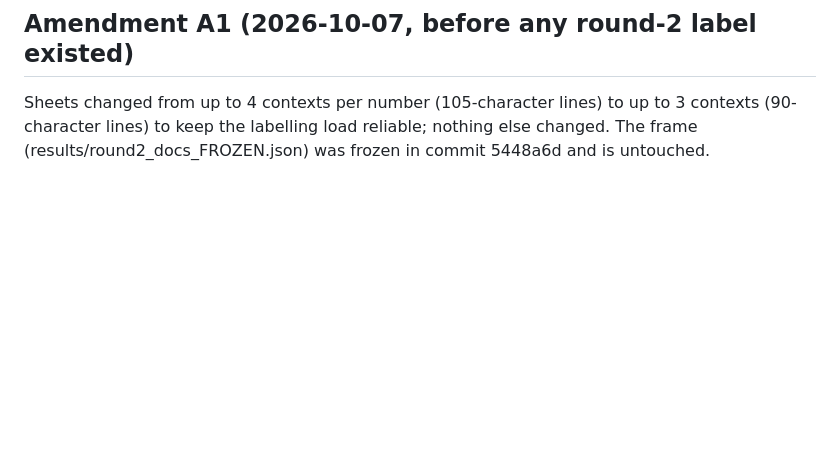
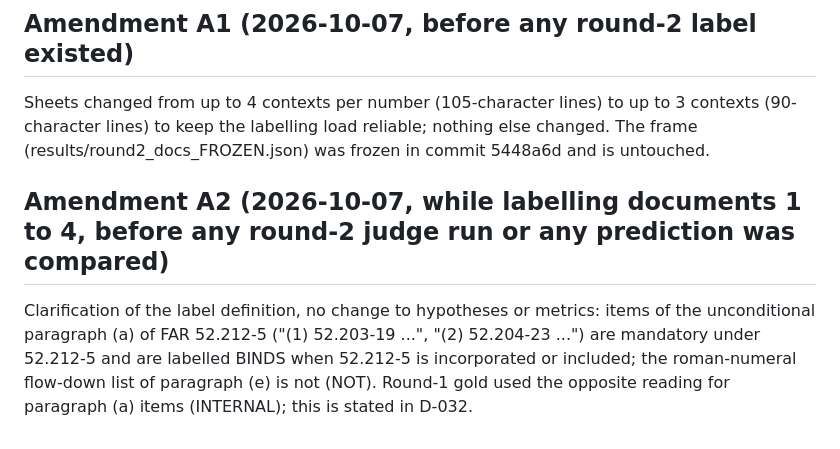
Before and after one commit to raihan-js/fedproc-ledger, a Markdown page: docs/preregistration_round2.md, the part around the change. Rendered like a GitHub page; blank space fills up the shorter version.

Commit message:
Round 2: amendment A2 (52.212-5 paragraph (a) items)

```diff
--- a/docs/preregistration_round2.md
+++ b/docs/preregistration_round2.md
@@ -42,3 +42,6 @@ round cannot show improvement over round 1, only generalisation to a better fram
 
 ## Amendment A1 (2026-10-07, before any round-2 label existed)
 Sheets changed from up to 4 contexts per number (105-character lines) to up to 3 contexts (90-character lines) to keep the labelling load reliable; nothing else changed. The frame (results/round2_docs_FROZEN.json) was frozen in commit 5448a6d and is untouched.
+
+## Amendment A2 (2026-10-07, while labelling documents 1 to 4, before any round-2 judge run or any prediction was compared)
+Clarification of the label definition, no change to hypotheses or metrics: items of the unconditional paragraph (a) of FAR 52.212-5 ("(1) 52.203-19 ...", "(2) 52.204-23 ...") are mandatory under 52.212-5 and are labelled BINDS when 52.212-5 is incorporated or included; the roman-numeral flow-down list of paragraph (e) is not (NOT). Round-1 gold used the opposite reading for paragraph (a) items (INTERNAL); this is stated in D-032.
```
